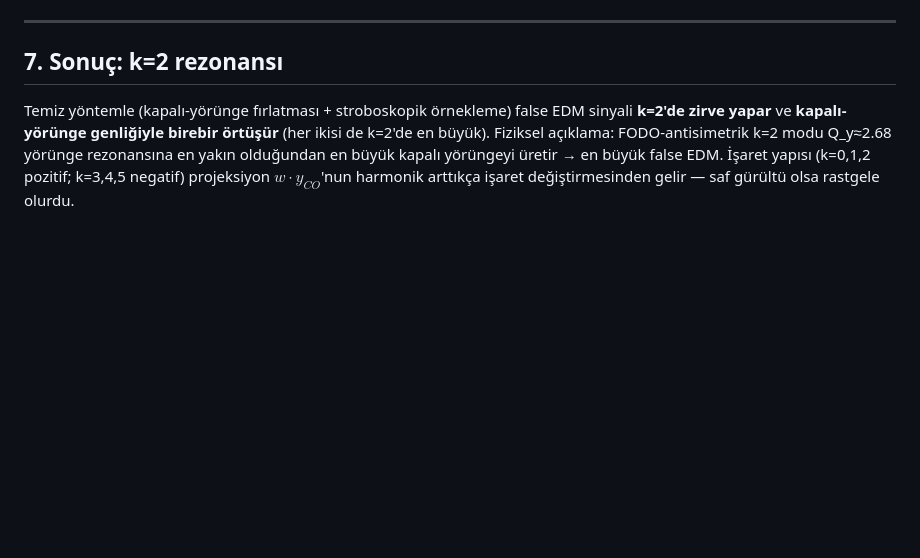
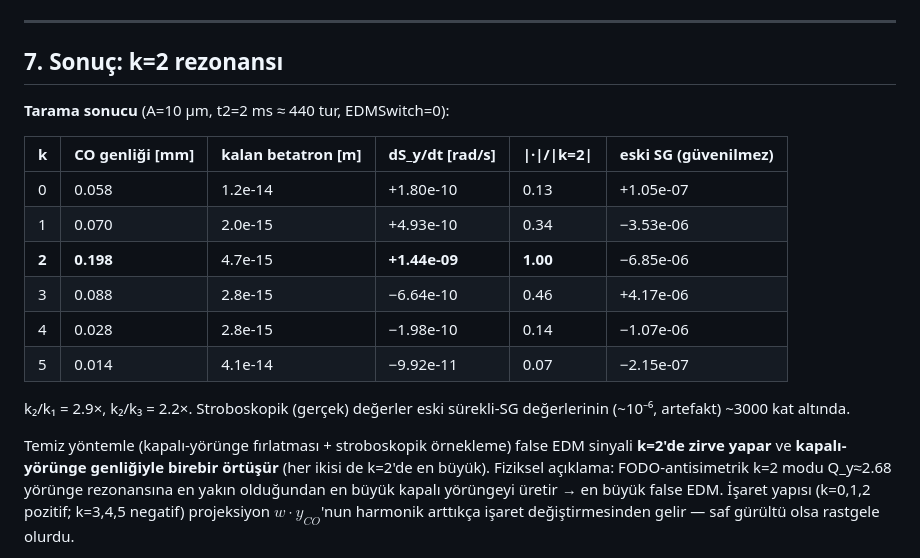
Before and after one commit to selcuk-hoo/manyetik_alan_olcumu, a Markdown page: false_edm_yontemi.md, the part around the change. Drawn GitHub-style; blank space fills up the shorter version.

Commit message:
Fill main result table in false_edm_yontemi.md
Adds the k=0..5 stroboscopic scan table (CO amplitude, residual betatron,
dS_y/dt, ratio to k=2, and the unreliable continuous-SG column) showing
the k=2 peak (k2/k1=2.9x, k2/k3=2.2x). Validation-test table still
placeholdered pending the focused dt-ratio + azimuth run.

https://claude.ai/code/session_01TGPxaTkQA62U6HAjzyk8w8

```diff
--- a/false_edm_yontemi.md
+++ b/false_edm_yontemi.md
@@ -166,7 +166,19 @@ yok). Ölçümlerde bu oran k=0 için 1.00, k=1 için 0.94 çıkar — yani t2=2
 
 ## 7. Sonuç: k=2 rezonansı <a name="7-sonuç"></a>
 
-<!-- TABLO-ANA: doldurulacak -->
+**Tarama sonucu** (A=10 μm, t2=2 ms ≈ 440 tur, EDMSwitch=0):
+
+| k | CO genliği [mm] | kalan betatron [m] | dS_y/dt [rad/s] | \|·\|/\|k=2\| | eski SG (güvenilmez) |
+|---|-----------------|--------------------|-----------------| ------------|----------------------|
+| 0 | 0.058 | 1.2e‑14 | +1.80e‑10 | 0.13 | +1.05e‑07 |
+| 1 | 0.070 | 2.0e‑15 | +4.93e‑10 | 0.34 | −3.53e‑06 |
+| **2** | **0.198** | 4.7e‑15 | **+1.44e‑09** | **1.00** | −6.85e‑06 |
+| 3 | 0.088 | 2.8e‑15 | −6.64e‑10 | 0.46 | +4.17e‑06 |
+| 4 | 0.028 | 2.8e‑15 | −1.98e‑10 | 0.14 | −1.07e‑06 |
+| 5 | 0.014 | 4.1e‑14 | −9.92e‑11 | 0.07 | −2.15e‑07 |
+
+k₂/k₁ = 2.9×, k₂/k₃ = 2.2×. Stroboskopik (gerçek) değerler eski sürekli-SG
+değerlerinin (~10⁻⁶, artefakt) ~3000 kat altında.
 
 Temiz yöntemle (kapalı-yörünge fırlatması + stroboskopik örnekleme)
 false EDM sinyali **k=2'de zirve yapar** ve **kapalı-yörünge genliğiyle
```
